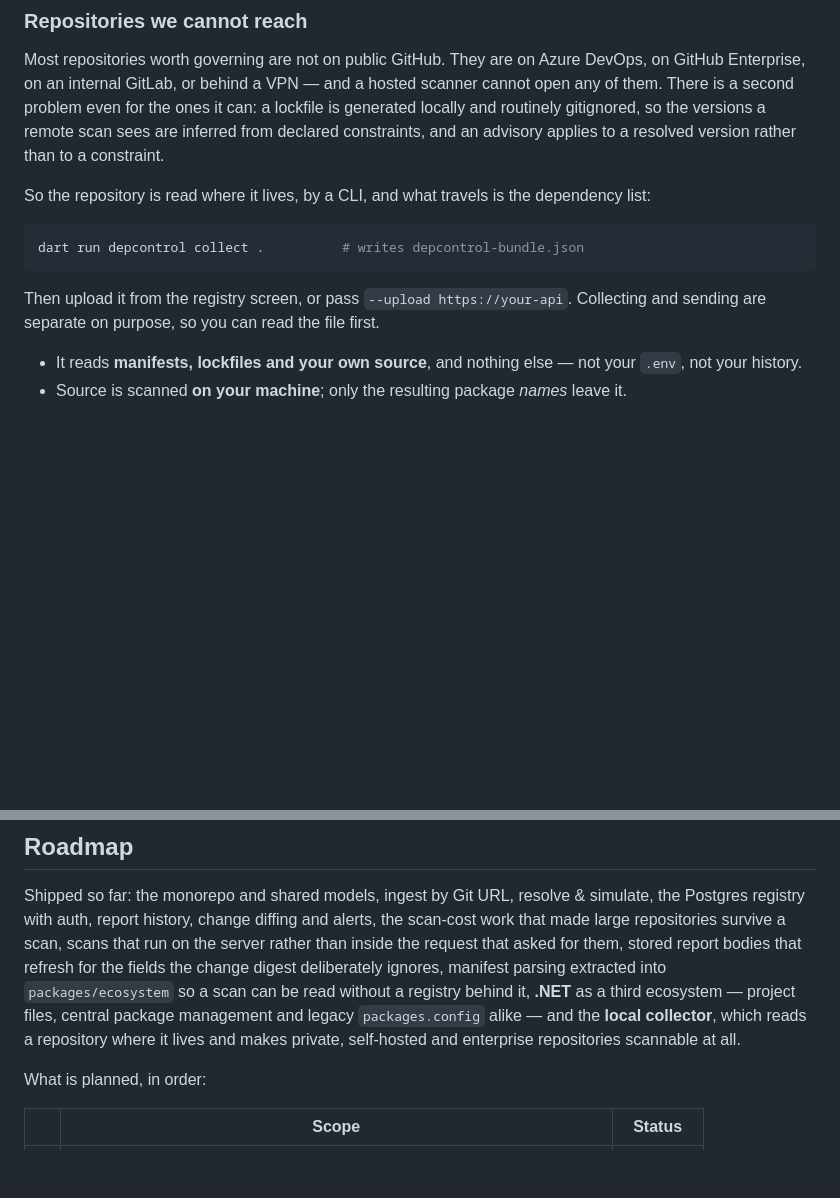
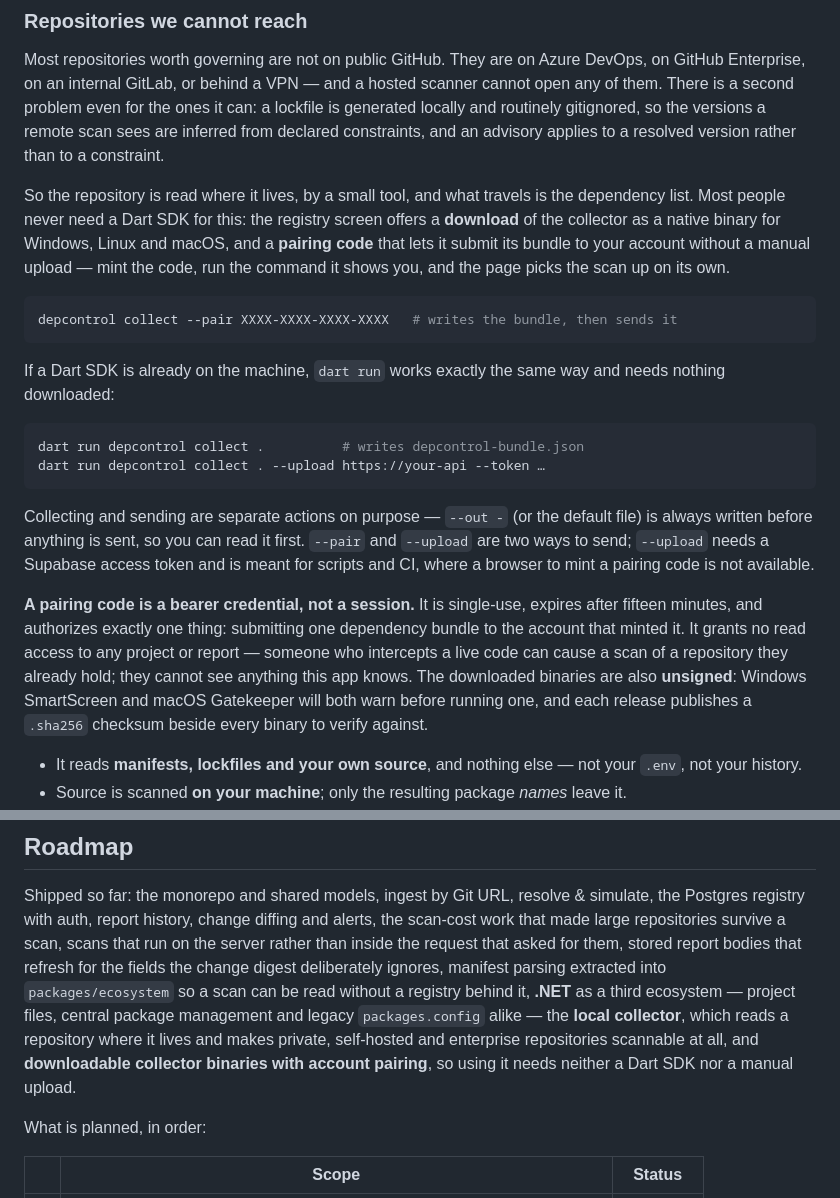
Before and after one commit to CansCe/DepControl, a Markdown page: README.md, 2 parts joined by grey strips. Rendered like a GitHub page; blank space fills up the shorter version.

````diff
--- a/README.md
+++ b/README.md
@@ -152,15 +152,39 @@ ones it can: a lockfile is generated locally and routinely gitignored, so the
 versions a remote scan sees are inferred from declared constraints, and an
 advisory applies to a resolved version rather than to a constraint.
 
-So the repository is read where it lives, by a CLI, and what travels is the
-dependency list:
+So the repository is read where it lives, by a small tool, and what travels is
+the dependency list. Most people never need a Dart SDK for this: the registry
+screen offers a **download** of the collector as a native binary for Windows,
+Linux and macOS, and a **pairing code** that lets it submit its bundle to your
+account without a manual upload — mint the code, run the command it shows you,
+and the page picks the scan up on its own.
+
+```bash
+depcontrol collect --pair XXXX-XXXX-XXXX-XXXX   # writes the bundle, then sends it
+```
+
+If a Dart SDK is already on the machine, `dart run` works exactly the same way
+and needs nothing downloaded:
 
 ```bash
 dart run depcontrol collect .          # writes depcontrol-bundle.json
+dart run depcontrol collect . --upload https://your-api --token …
 ```
 
-Then upload it from the registry screen, or pass `--upload https://your-api`.
-Collecting and sending are separate on purpose, so you can read the file first.
+Collecting and sending are separate actions on purpose — `--out -` (or the
+default file) is always written before anything is sent, so you can read it
+first. `--pair` and `--upload` are two ways to send; `--upload` needs a
+Supabase access token and is meant for scripts and CI, where a browser to mint
+a pairing code is not available.
+
+**A pairing code is a bearer credential, not a session.** It is single-use,
+expires after fifteen minutes, and authorizes exactly one thing: submitting one
+dependency bundle to the account that minted it. It grants no read access to
+any project or report — someone who intercepts a live code can cause a scan of
+a repository they already hold; they cannot see anything this app knows. The
+downloaded binaries are also **unsigned**: Windows SmartScreen and macOS
+Gatekeeper will both warn before running one, and each release publishes a
+`.sha256` checksum beside every binary to verify against.
 
 - It reads **manifests, lockfiles and your own source**, and nothing else — not
   your `.env`, not your history.
@@ -277,9 +301,11 @@ that run on the server rather than inside the request that asked for them,
 stored report bodies that refresh for the fields the change digest deliberately
 ignores, manifest parsing extracted into `packages/ecosystem` so a scan can be
 read without a registry behind it, **.NET** as a third ecosystem — project
-files, central package management and legacy `packages.config` alike — and the
+files, central package management and legacy `packages.config` alike — the
 **local collector**, which reads a repository where it lives and makes private,
-self-hosted and enterprise repositories scannable at all.
+self-hosted and enterprise repositories scannable at all, and **downloadable
+collector binaries with account pairing**, so using it needs neither a Dart SDK
+nor a manual upload.
 
 What is planned, in order:
 
````
